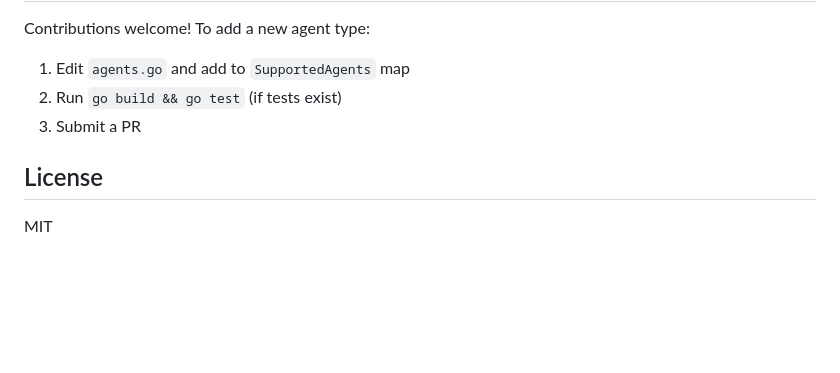
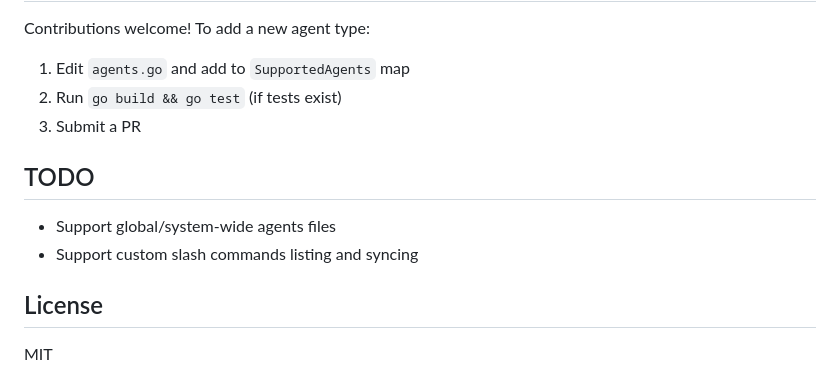
Before and after one commit to alex-heritier/agents, a Markdown page: README.md, the part around the change. GitHub-like rendering; blank space fills up the shorter version.

Commit message:
Add TODO section to README with global agents files and custom slash commands support

```diff
--- a/README.md
+++ b/README.md
@@ -164,6 +164,11 @@ Contributions welcome! To add a new agent type:
 2. Run `go build && go test` (if tests exist)
 3. Submit a PR
 
+## TODO
+
+- Support global/system-wide agents files
+- Support custom slash commands listing and syncing
+
 ## License
 
 MIT
```
